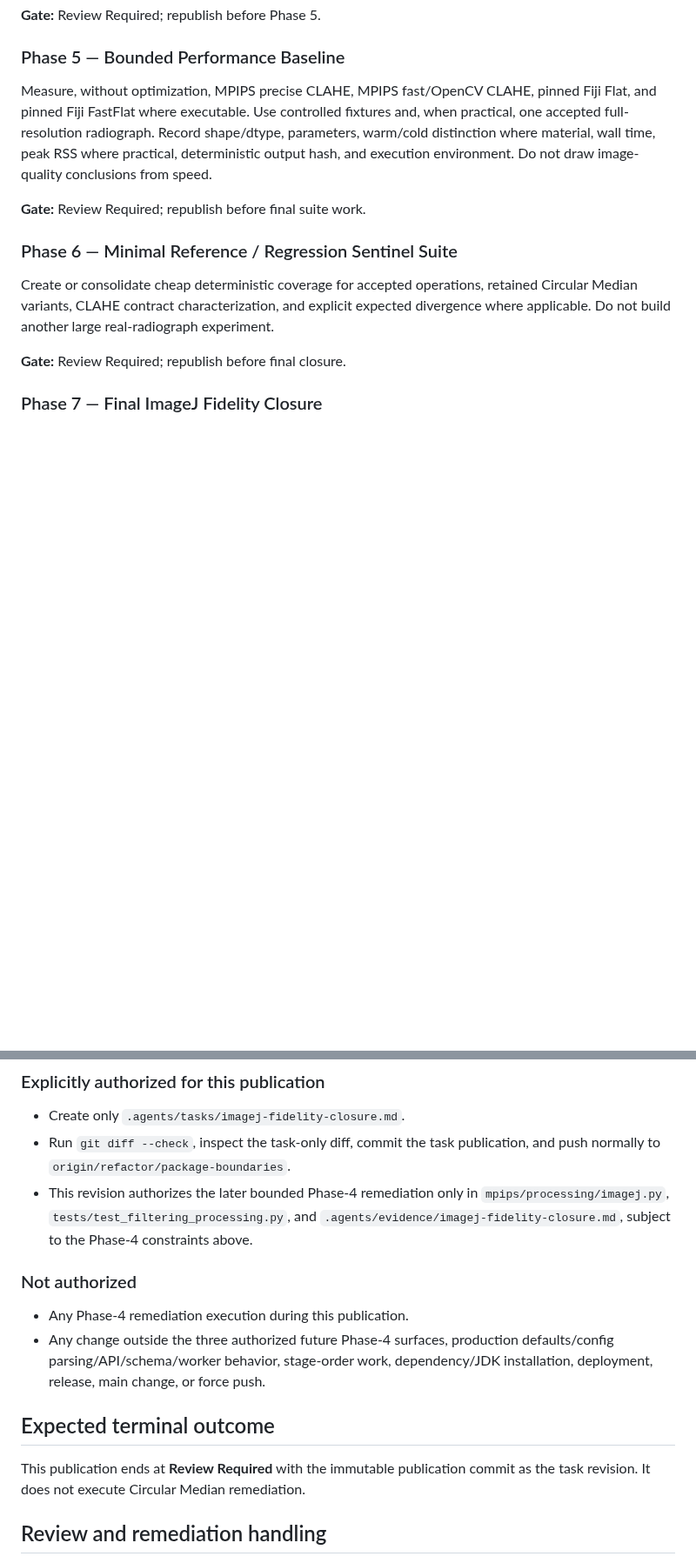
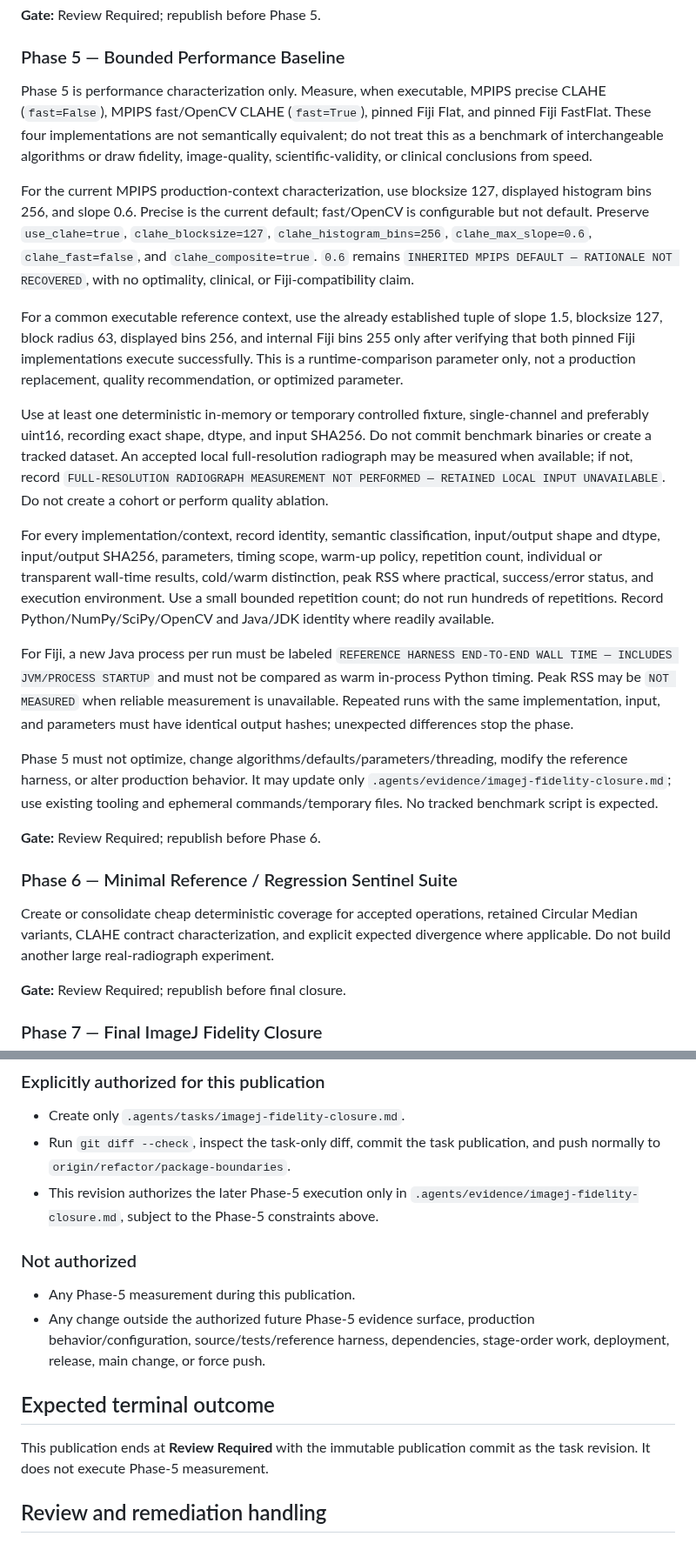
Before and after one commit to Madeena-software/mpips, a Markdown page: .agents/tasks/imagej-fidelity-closure.md, 2 parts joined by grey strips. Shown at 87% size. Rendered like a GitHub page; blank space fills up the shorter version.

Commit message:
tasks: release ImageJ fidelity phase 5

```diff
--- a/.agents/tasks/imagej-fidelity-closure.md
+++ b/.agents/tasks/imagej-fidelity-closure.md
@@ -404,14 +406,55 @@ MATRIX`; universal parity for all positive radii is not authorized.
 
 ### Phase 5 — Bounded Performance Baseline
 
-Measure, without optimization, MPIPS precise CLAHE, MPIPS fast/OpenCV CLAHE,
-pinned Fiji Flat, and pinned Fiji FastFlat where executable. Use controlled
-fixtures and, when practical, one accepted full-resolution radiograph. Record
-shape/dtype, parameters, warm/cold distinction where material, wall time, peak
-RSS where practical, deterministic output hash, and execution environment.
-Do not draw image-quality conclusions from speed.
+Phase 5 is performance characterization only. Measure, when executable, MPIPS
+precise CLAHE (`fast=False`), MPIPS fast/OpenCV CLAHE (`fast=True`), pinned
+Fiji Flat, and pinned Fiji FastFlat. These four implementations are not
+semantically equivalent; do not treat this as a benchmark of interchangeable
+algorithms or draw fidelity, image-quality, scientific-validity, or clinical
+conclusions from speed.
 
-**Gate:** Review Required; republish before final suite work.
+For the current MPIPS production-context characterization, use blocksize 127,
+displayed histogram bins 256, and slope 0.6. Precise is the current default;
+fast/OpenCV is configurable but not default. Preserve
+`use_clahe=true`, `clahe_blocksize=127`, `clahe_histogram_bins=256`,
+`clahe_max_slope=0.6`, `clahe_fast=false`, and `clahe_composite=true`.
+`0.6` remains `INHERITED MPIPS DEFAULT — RATIONALE NOT RECOVERED`, with no
+optimality, clinical, or Fiji-compatibility claim.
+
+For a common executable reference context, use the already established tuple
+of slope 1.5, blocksize 127, block radius 63, displayed bins 256, and internal
+Fiji bins 255 only after verifying that both pinned Fiji implementations
+execute successfully. This is a runtime-comparison parameter only, not a
+production replacement, quality recommendation, or optimized parameter.
+
+Use at least one deterministic in-memory or temporary controlled fixture,
+single-channel and preferably uint16, recording exact shape, dtype, and input
+SHA256. Do not commit benchmark binaries or create a tracked dataset. An
+accepted local full-resolution radiograph may be measured when available; if
+not, record `FULL-RESOLUTION RADIOGRAPH MEASUREMENT NOT PERFORMED — RETAINED
+LOCAL INPUT UNAVAILABLE`. Do not create a cohort or perform quality ablation.
+
+For every implementation/context, record identity, semantic classification,
+input/output shape and dtype, input/output SHA256, parameters, timing scope,
+warm-up policy, repetition count, individual or transparent wall-time results,
+cold/warm distinction, peak RSS where practical, success/error status, and
+execution environment. Use a small bounded repetition count; do not run
+hundreds of repetitions. Record Python/NumPy/SciPy/OpenCV and Java/JDK
+identity where readily available.
+
+For Fiji, a new Java process per run must be labeled
+`REFERENCE HARNESS END-TO-END WALL TIME — INCLUDES JVM/PROCESS STARTUP` and
+must not be compared as warm in-process Python timing. Peak RSS may be
+`NOT MEASURED` when reliable measurement is unavailable. Repeated runs with
+the same implementation, input, and parameters must have identical output
+hashes; unexpected differences stop the phase.
+
+Phase 5 must not optimize, change algorithms/defaults/parameters/threading,
+modify the reference harness, or alter production behavior. It may update
+only `.agents/evidence/imagej-fidelity-closure.md`; use existing tooling and
+ephemeral commands/temporary files. No tracked benchmark script is expected.
+
+**Gate:** Review Required; republish before Phase 6.
 
 ### Phase 6 — Minimal Reference / Regression Sentinel Suite
 
@@ -487,22 +530,21 @@ SELECTION` for the CLAHE decision stop and MUST NOT invent the decision.
 - Create only `.agents/tasks/imagej-fidelity-closure.md`.
 - Run `git diff --check`, inspect the task-only diff, commit the task
   publication, and push normally to `origin/refactor/package-boundaries`.
-- This revision authorizes the later bounded Phase-4 remediation only in
-  `mpips/processing/imagej.py`, `tests/test_filtering_processing.py`, and
-  `.agents/evidence/imagej-fidelity-closure.md`, subject to the Phase-4
+- This revision authorizes the later Phase-5 execution only in
+  `.agents/evidence/imagej-fidelity-closure.md`, subject to the Phase-5
   constraints above.
 
 ### Not authorized
 
-- Any Phase-4 remediation execution during this publication.
-- Any change outside the three authorized future Phase-4 surfaces, production
-  defaults/config parsing/API/schema/worker behavior, stage-order work,
-  dependency/JDK installation, deployment, release, main change, or force push.
+- Any Phase-5 measurement during this publication.
+- Any change outside the authorized future Phase-5 evidence surface, production
+  behavior/configuration, source/tests/reference harness, dependencies,
+  stage-order work, deployment, release, main change, or force push.
 
 ## Expected terminal outcome
 
 This publication ends at **Review Required** with the immutable publication
-commit as the task revision. It does not execute Circular Median remediation.
+commit as the task revision. It does not execute Phase-5 measurement.
 
 ## Review and remediation handling
 
```
Also changed, not shown: other parts of .agents/tasks/imagej-fidelity-closure.md (+6 -4 lines).
